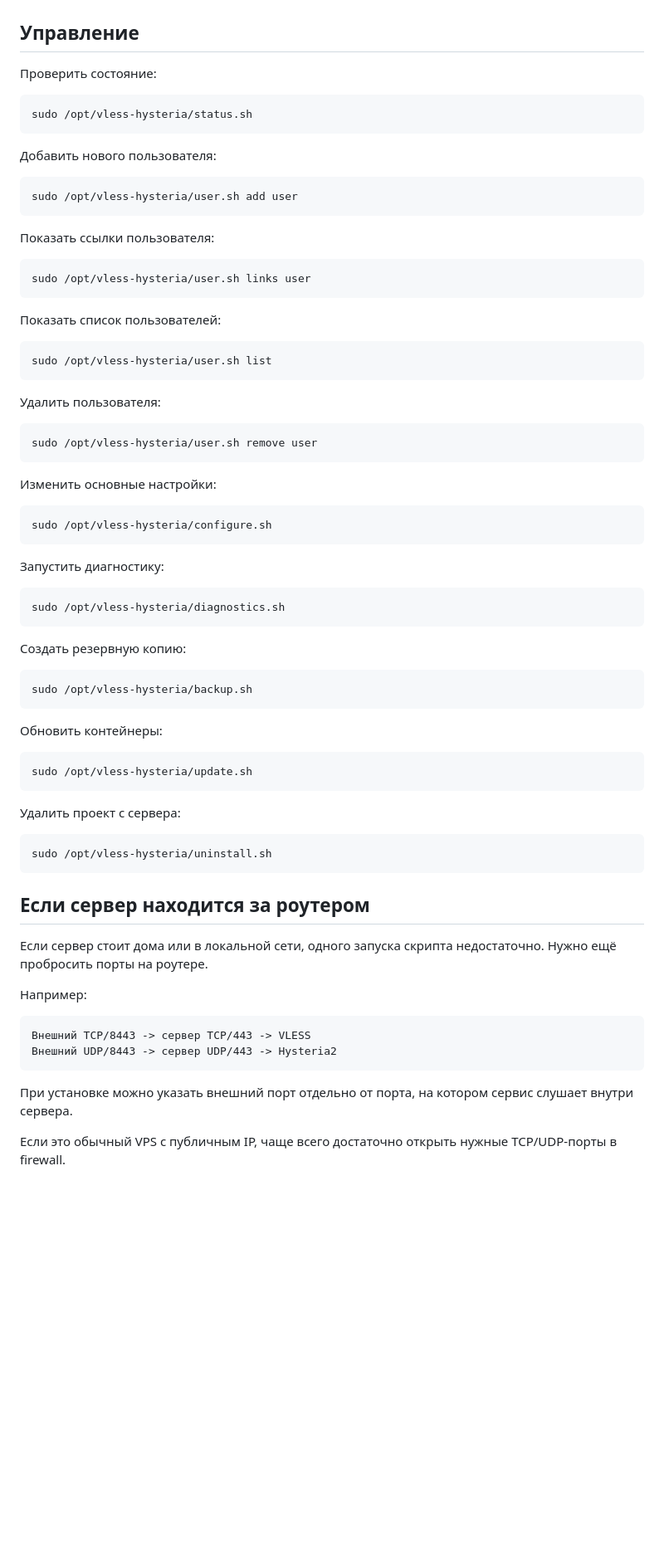
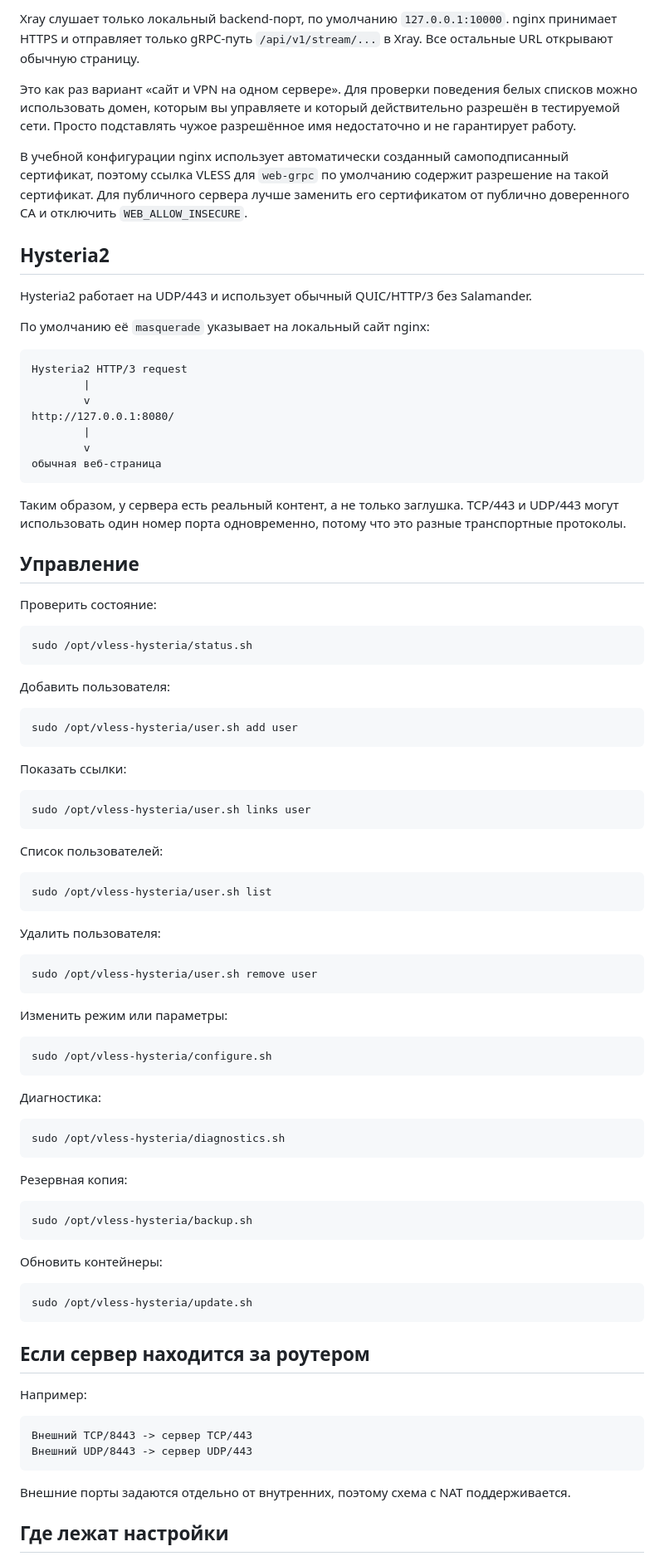
Before and after one commit to Not-Config/Vless.Hysteria, a Markdown page: README.md, the part around one of its changes. Shown at 83% size. Drawn GitHub-style; blank space fills up the shorter version.

````diff
--- a/README.md
+++ b/README.md
@@ -60,3 +71,26 @@ Hysteria2 настроена без Salamander. Поэтому её трафик
+Xray слушает только локальный backend-порт, по умолчанию `127.0.0.1:10000`. nginx принимает HTTPS и отправляет только gRPC-путь `/api/v1/stream/...` в Xray. Все остальные URL открывают обычную страницу.
+
+Это как раз вариант «сайт и VPN на одном сервере». Для проверки поведения белых списков можно использовать домен, которым вы управляете и который действительно разрешён в тестируемой сети. Просто подставлять чужое разрешённое имя недостаточно и не гарантирует работу.
+
+В учебной конфигурации nginx использует автоматически созданный самоподписанный сертификат, поэтому ссылка VLESS для `web-grpc` по умолчанию содержит разрешение на такой сертификат. Для публичного сервера лучше заменить его сертификатом от публично доверенного CA и отключить `WEB_ALLOW_INSECURE`.
+
+## Hysteria2
+
+Hysteria2 работает на UDP/443 и использует обычный QUIC/HTTP/3 без Salamander.
+
+По умолчанию её `masquerade` указывает на локальный сайт nginx:
+
+```text
+Hysteria2 HTTP/3 request
+        |
+        v
+http://127.0.0.1:8080/
+        |
+        v
+обычная веб-страница
+```
+
+Таким образом, у сервера есть реальный контент, а не только заглушка. TCP/443 и UDP/443 могут использовать один номер порта одновременно, потому что это разные транспортные протоколы.
 
 ## Управление
 
@@ -66,19 +100,19 @@ Hysteria2 настроена без Salamander. Поэтому её трафик
 sudo /opt/vless-hysteria/status.sh
 ```
 
-Добавить нового пользователя:
+Добавить пользователя:
 
 ```bash
 sudo /opt/vless-hysteria/user.sh add user
 ```
 
-Показать ссылки пользователя:
+Показать ссылки:
 
 ```bash
 sudo /opt/vless-hysteria/user.sh links user
 ```
 
-Показать список пользователей:
+Список пользователей:
 
 ```bash
 sudo /opt/vless-hysteria/user.sh list
@@ -90,19 +124,19 @@ sudo /opt/vless-hysteria/user.sh list
 sudo /opt/vless-hysteria/user.sh remove user
 ```
 
-Изменить основные настройки:
+Изменить режим или параметры:
 
 ```bash
 sudo /opt/vless-hysteria/configure.sh
 ```
 
-Запустить диагностику:
+Диагностика:
 
 ```bash
 sudo /opt/vless-hysteria/diagnostics.sh
 ```
 
-Создать резервную копию:
+Резервная копия:
 
 ```bash
 sudo /opt/vless-hysteria/backup.sh
@@ -114,24 +148,16 @@ sudo /opt/vless-hysteria/backup.sh
 sudo /opt/vless-hysteria/update.sh
 ```
 
-Удалить проект с сервера:
-
-```bash
-sudo /opt/vless-hysteria/uninstall.sh
-```
-
 ## Если сервер находится за роутером
-
-Если сервер стоит дома или в локальной сети, одного запуска скрипта недостаточно. Нужно ещё пробросить порты на роутере.
 
 Например:
 
 ```text
-Внешний TCP/8443 -> сервер TCP/443 -> VLESS
-Внешний UDP/8443 -> сервер UDP/443 -> Hysteria2
+Внешний TCP/8443 -> сервер TCP/443
+Внешний UDP/8443 -> сервер UDP/443
 ```
 
-При установке можно указать внешний порт отдельно от порта, на котором сервис слушает внутри сервера.
+Внешние порты задаются отдельно от внутренних, поэтому схема с NAT поддерживается.
 
-Если это обычный VPS с публичным IP, чаще всего достаточно открыть нужные TCP/UDP-порты в firewall.
+## Где лежат настройки
 
````
Also changed, not shown: other parts of README.md (+52 -50 lines).
